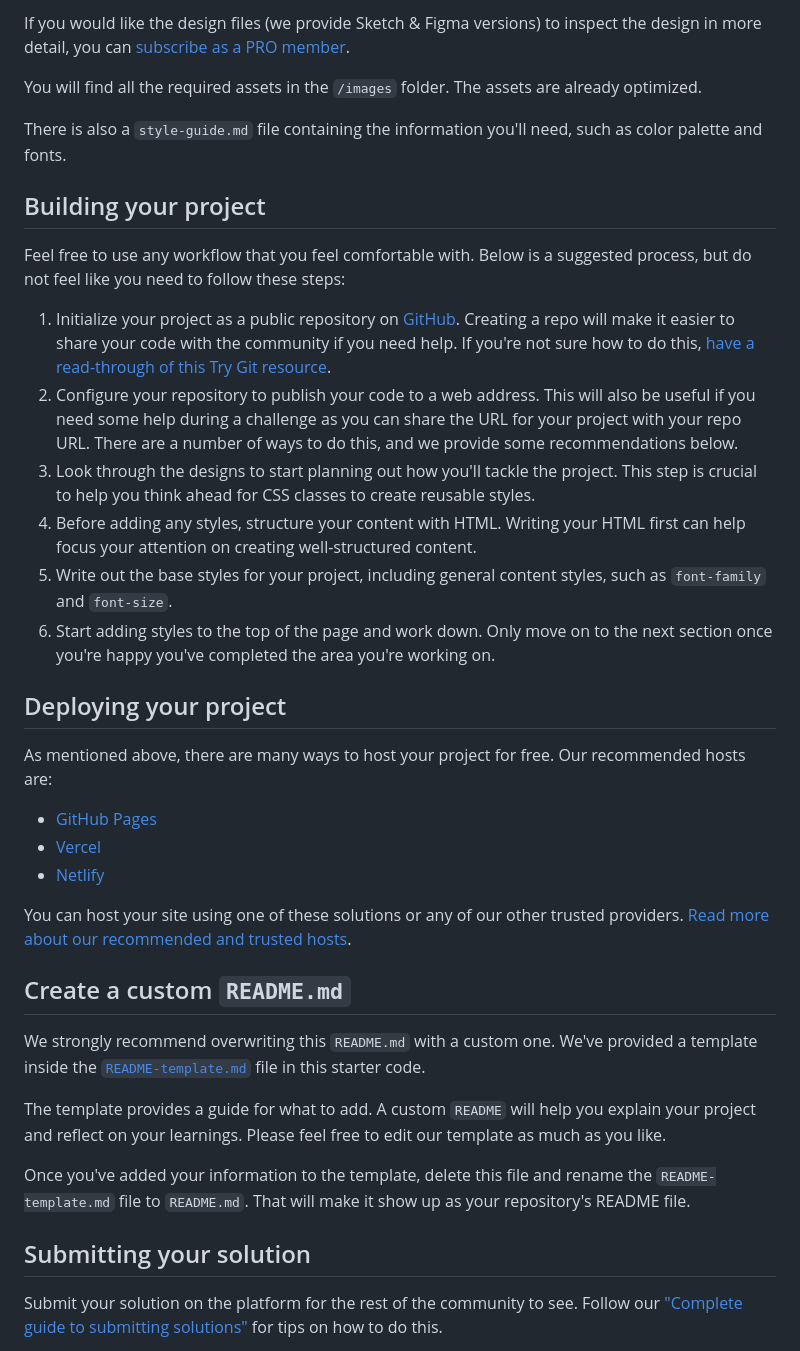
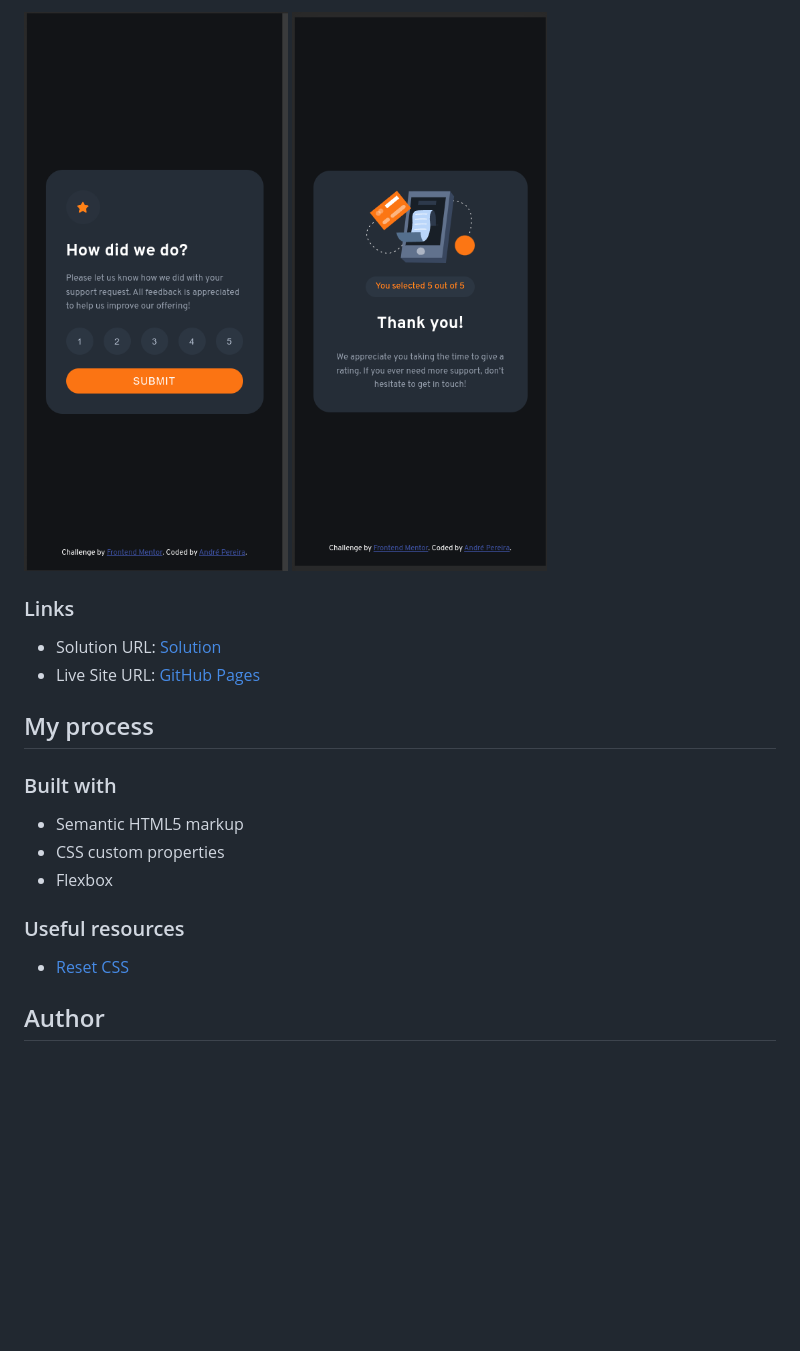
Before and after one commit to dre1597/fm-interactive-rating-component, a Markdown page: README.md, the part around the change printed below. Rendered like a GitHub page; pictures changed too: screenshots/mobile1.png (added), screenshots/mobile2.png (added); blank space fills up the shorter version.

Commit message:
:memo: update README.md

```diff
--- a/README.md
+++ b/README.md
@@ -33,40 +37,23 @@ The designs are in JPG static format. Using JPGs will mean that you'll need to u
 
-If you would like the design files (we provide Sketch & Figma versions) to inspect the design in more detail, you can [subscribe as a PRO member](https://www.frontendmentor.io/pro).
+![Mobile screenshot](./screenshots/mobile1.png)
+![Mobile screenshot](./screenshots/mobile2.png)
 
-You will find all the required assets in the `/images` folder. The assets are already optimized.
+### Links
 
-There is also a `style-guide.md` file containing the information you'll need, such as color palette and fonts.
+- Solution URL: [Solution](https://dre1597.github.io/fm-interactive-rating-component/)
+- Live Site URL: [GitHub Pages](https://your-live-site-url.com)
 
-## Building your project
+## My process
 
-Feel free to use any workflow that you feel comfortable with. Below is a suggested process, but do not feel like you need to follow these steps:
+### Built with
 
-1. Initialize your project as a public repository on [GitHub](https://github.com/). Creating a repo will make it easier to share your code with the community if you need help. If you're not sure how to do this, [have a read-through of this Try Git resource](https://try.github.io/).
-2. Configure your repository to publish your code to a web address. This will also be useful if you need some help during a challenge as you can share the URL for your project with your repo URL. There are a number of ways to do this, and we provide some recommendations below.
-3. Look through the designs to start planning out how you'll tackle the project. This step is crucial to help you think ahead for CSS classes to create reusable styles.
-4. Before adding any styles, structure your content with HTML. Writing your HTML first can help focus your attention on creating well-structured content.
-5. Write out the base styles for your project, including general content styles, such as `font-family` and `font-size`.
-6. Start adding styles to the top of the page and work down. Only move on to the next section once you're happy you've completed the area you're working on.
+- Semantic HTML5 markup
+- CSS custom properties
+- Flexbox
 
-## Deploying your project
+### Useful resources
 
-As mentioned above, there are many ways to host your project for free. Our recommended hosts are:
+- [Reset CSS](https://meyerweb.com/eric/tools/css/reset/)
 
-- [GitHub Pages](https://pages.github.com/)
-- [Vercel](https://vercel.com/)
-- [Netlify](https://www.netlify.com/)
+## Author
 
-You can host your site using one of these solutions or any of our other trusted providers. [Read more about our recommended and trusted hosts](https://medium.com/frontend-mentor/frontend-mentor-trusted-hosting-providers-bf000dfebe).
-
-## Create a custom `README.md`
-
-We strongly recommend overwriting this `README.md` with a custom one. We've provided a template inside the [`README-template.md`](./README-template.md) file in this starter code.
-
-The template provides a guide for what to add. A custom `README` will help you explain your project and reflect on your learnings. Please feel free to edit our template as much as you like.
-
-Once you've added your information to the template, delete this file and rename the `README-template.md` file to `README.md`. That will make it show up as your repository's README file.
-
-## Submitting your solution
-
-Submit your solution on the platform for the rest of the community to see. Follow our ["Complete guide to submitting solutions"](https://medium.com/frontend-mentor/a-complete-guide-to-submitting-solutions-on-frontend-mentor-ac6384162248) for tips on how to do this.
-
```
Also changed, not shown: other parts of README.md (+23 -39 lines), README-original.md (added, +124 -0 lines), README-template.md (deleted, +0 -113 lines), screenshots/desktop1.png (added), screenshots/desktop2.png (added).
